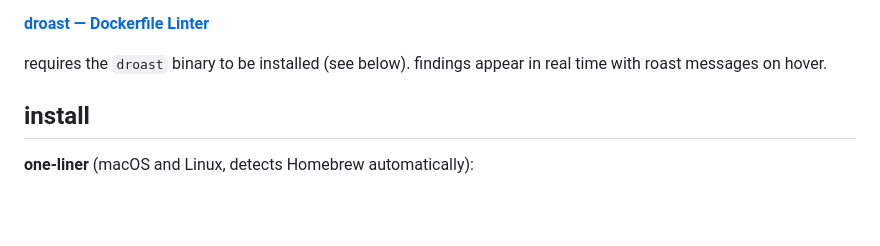
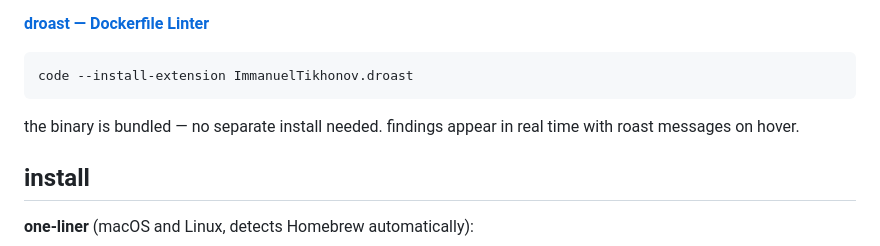
Before and after one commit to immanuwell/dockerfile-roast, a Markdown page: README.md, the part around one of its changes. GitHub-like rendering; blank space fills up the shorter version.

Commit message:
chore: update README.md

````diff
--- a/README.md
+++ b/README.md
@@ -15,6 +17,10 @@ install from the marketplace and get inline squiggles as you type:
 **[droast — Dockerfile Linter](https://marketplace.visualstudio.com/items?itemName=ImmanuelTikhonov.droast)**
 
-requires the `droast` binary to be installed (see below). findings appear in real time with roast messages on hover.
+```bash
+code --install-extension ImmanuelTikhonov.droast
+```
+
+the binary is bundled — no separate install needed. findings appear in real time with roast messages on hover.
 
 ## install
 
````
Also changed, not shown: other parts of README.md (+2 -0 lines).
